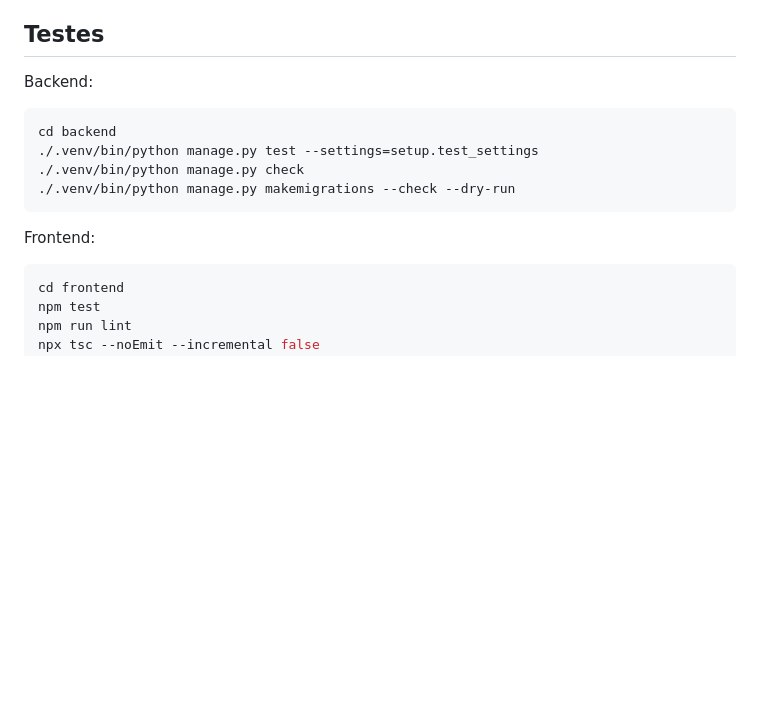
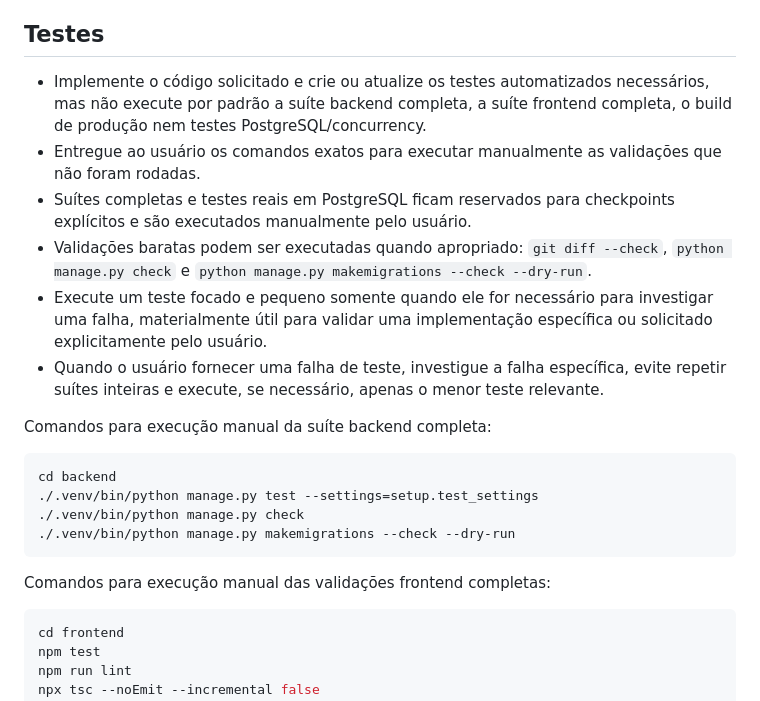
Before and after one commit to Jvabrantes00/Legio_MEB, a Markdown page: AGENTS.md, the part around the change. Rendered like a GitHub page; blank space fills up the shorter version.

Commit message:
docs: define default test execution policy

````diff
--- a/AGENTS.md
+++ b/AGENTS.md
@@ -107,7 +107,24 @@ git log -1 --oneline
 
 ## Testes
 
-Backend:
+- Implemente o código solicitado e crie ou atualize os testes automatizados
+  necessários, mas não execute por padrão a suíte backend completa, a suíte
+  frontend completa, o build de produção nem testes PostgreSQL/concurrency.
+- Entregue ao usuário os comandos exatos para executar manualmente as
+  validações que não foram rodadas.
+- Suítes completas e testes reais em PostgreSQL ficam reservados para
+  checkpoints explícitos e são executados manualmente pelo usuário.
+- Validações baratas podem ser executadas quando apropriado: `git diff
+  --check`, `python manage.py check` e `python manage.py makemigrations
+  --check --dry-run`.
+- Execute um teste focado e pequeno somente quando ele for necessário para
+  investigar uma falha, materialmente útil para validar uma implementação
+  específica ou solicitado explicitamente pelo usuário.
+- Quando o usuário fornecer uma falha de teste, investigue a falha específica,
+  evite repetir suítes inteiras e execute, se necessário, apenas o menor teste
+  relevante.
+
+Comandos para execução manual da suíte backend completa:
 
 ```bash
 cd backend
@@ -116,7 +133,7 @@ cd backend
 ./.venv/bin/python manage.py makemigrations --check --dry-run
 ```
 
-Frontend:
+Comandos para execução manual das validações frontend completas:
 
 ```bash
 cd frontend
````
